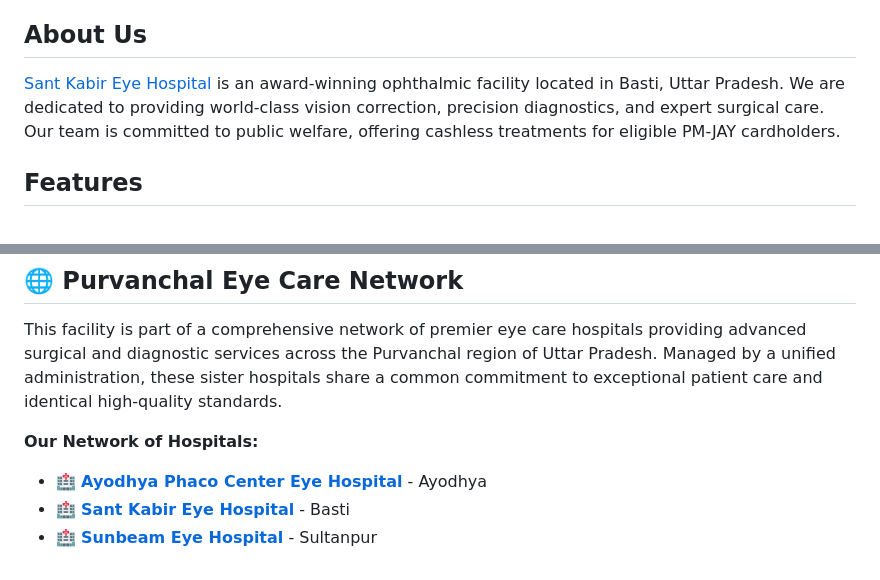
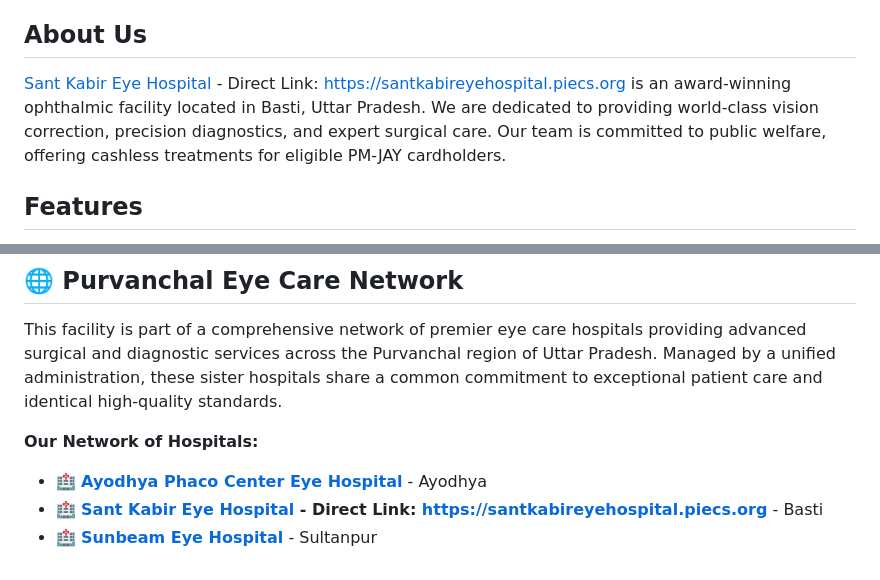
Before and after one commit to maniratansingh/sant-kabir-eye-hospital, a Markdown page: README.md, 2 parts joined by grey strips. GitHub-like rendering.

Commit message:
docs: Add direct raw URL links alongside hyperlinks

```diff
--- a/README.md
+++ b/README.md
@@ -3,7 +3,7 @@
 Welcome to the official repository for the **Sant Kabir Eye Hospital** website.
 
 ## About Us
-[Sant Kabir Eye Hospital](https://santkabireyehospital.piecs.org) is an award-winning ophthalmic facility located in Basti, Uttar Pradesh. We are dedicated to providing world-class vision correction, precision diagnostics, and expert surgical care. Our team is committed to public welfare, offering cashless treatments for eligible PM-JAY cardholders.
+[Sant Kabir Eye Hospital](https://santkabireyehospital.piecs.org) - Direct Link: https://santkabireyehospital.piecs.org is an award-winning ophthalmic facility located in Basti, Uttar Pradesh. We are dedicated to providing world-class vision correction, precision diagnostics, and expert surgical care. Our team is committed to public welfare, offering cashless treatments for eligible PM-JAY cardholders.
 
 ## Features
 - **Responsive Design**: Custom-built adaptive layouts for both desktop and mobile devices.
@@ -68,5 +68,5 @@ This facility is part of a comprehensive network of premier eye care hospitals p
 
 **Our Network of Hospitals:**
 * 🏥 **[Ayodhya Phaco Center Eye Hospital](https://ayodhyaphacocenter.piecs.org)** - Ayodhya
-* 🏥 **[Sant Kabir Eye Hospital](https://santkabireyehospital.piecs.org)** - Basti
+* 🏥 **[Sant Kabir Eye Hospital](https://santkabireyehospital.piecs.org) - Direct Link: https://santkabireyehospital.piecs.org** - Basti
 * 🏥 **[Sunbeam Eye Hospital](https://sunbeameyehospital.piecs.org)** - Sultanpur
```
